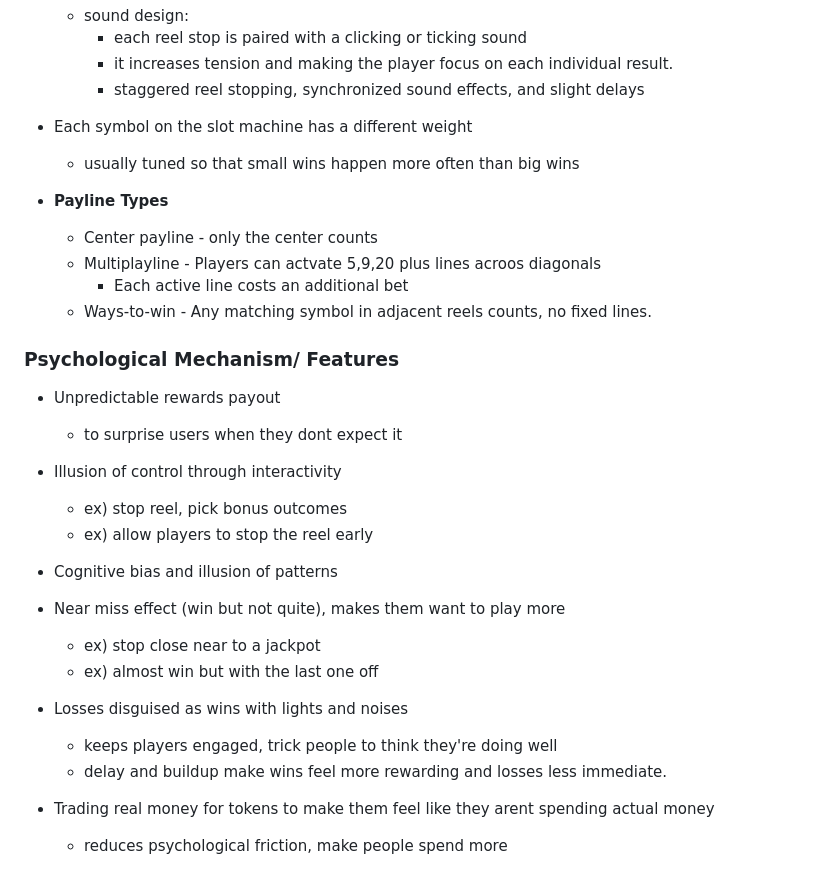
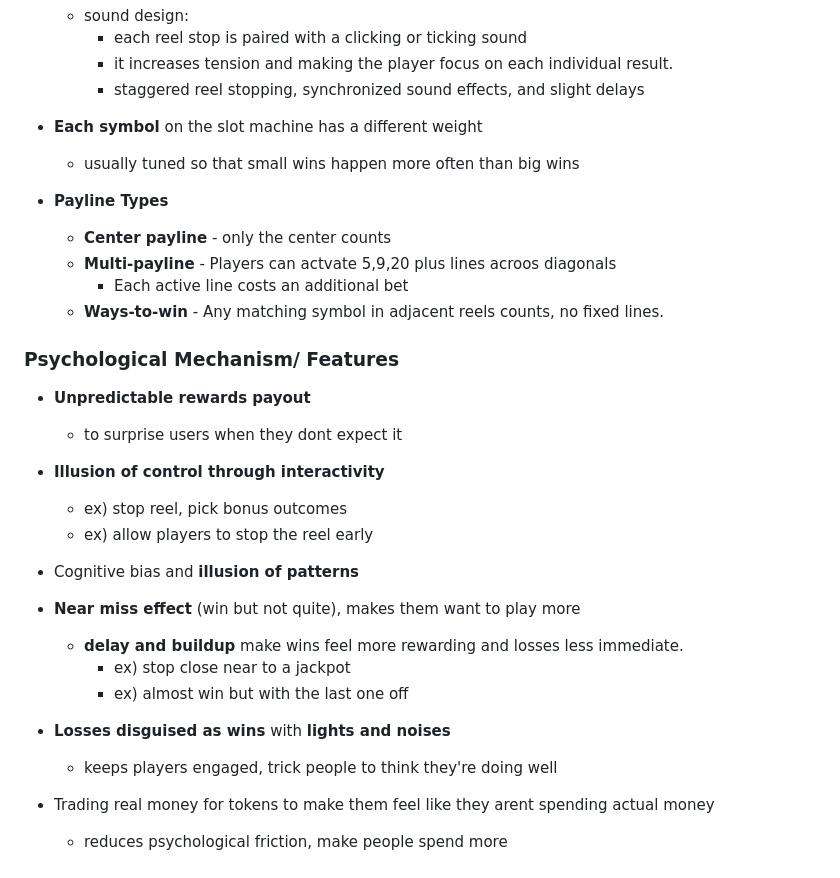
Before and after one commit to cse110-sp26-group19/tech_warmup_2, a Markdown page: plan/research-overview.md, the part around one of its changes. Drawn GitHub-style.

```diff
--- a/plan/research-overview.md
+++ b/plan/research-overview.md
@@ -62,33 +62,33 @@
       - it increases tension and making the player focus on each individual result.
     - staggered reel stopping, synchronized sound effects, and slight delays
 
-- Each symbol on the slot machine has a different weight
+- **Each symbol** on the slot machine has a different weight
   - usually tuned so that small wins happen more often than big wins
 
 - **Payline Types**
-  - Center payline - only the center counts
-  - Multiplayline - Players can actvate 5,9,20 plus lines acroos diagonals
+  - **Center payline** - only the center counts
+  - **Multi-payline** - Players can actvate 5,9,20 plus lines acroos diagonals
     - Each active line costs an additional bet
-  - Ways-to-win - Any matching symbol in adjacent reels counts, no fixed lines.
+  - **Ways-to-win** - Any matching symbol in adjacent reels counts, no fixed lines.
 
 
 
 ### **Psychological Mechanism/ Features**
-- Unpredictable rewards payout
+- **Unpredictable rewards payout**
   - to surprise users when they dont expect it
 
-- Illusion of control through interactivity
+- **Illusion of control through interactivity**
     - ex) stop reel, pick bonus outcomes
     - ex) allow players to stop the reel early
 
-- Cognitive bias and illusion of patterns
-- Near miss effect (win but not quite), makes them want to play more
-  - ex) stop close near to a jackpot
-  - ex) almost win but with the last one off
+- Cognitive bias and **illusion of patterns**
+- **Near miss effect** (win but not quite), makes them want to play more
+  - **delay and buildup** make wins feel more rewarding and losses less immediate.
+    - ex) stop close near to a jackpot
+    - ex) almost win but with the last one off
 
-- Losses disguised as wins with lights and noises
+- **Losses disguised as wins** with **lights and noises**
   - keeps players engaged, trick people to think they're doing well
-  - delay and buildup make wins feel more rewarding and losses less immediate.
 
 - Trading real money for tokens to make them feel like they arent spending actual money
   - reduces psychological friction, make people spend more
```
Also changed, not shown: other parts of plan/research-overview.md (+13 -8 lines).
